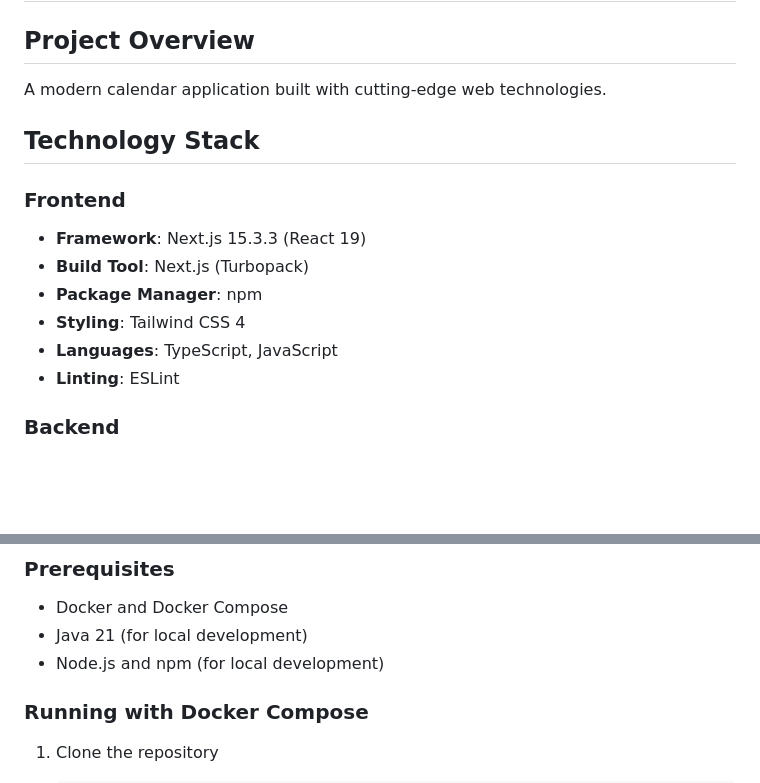
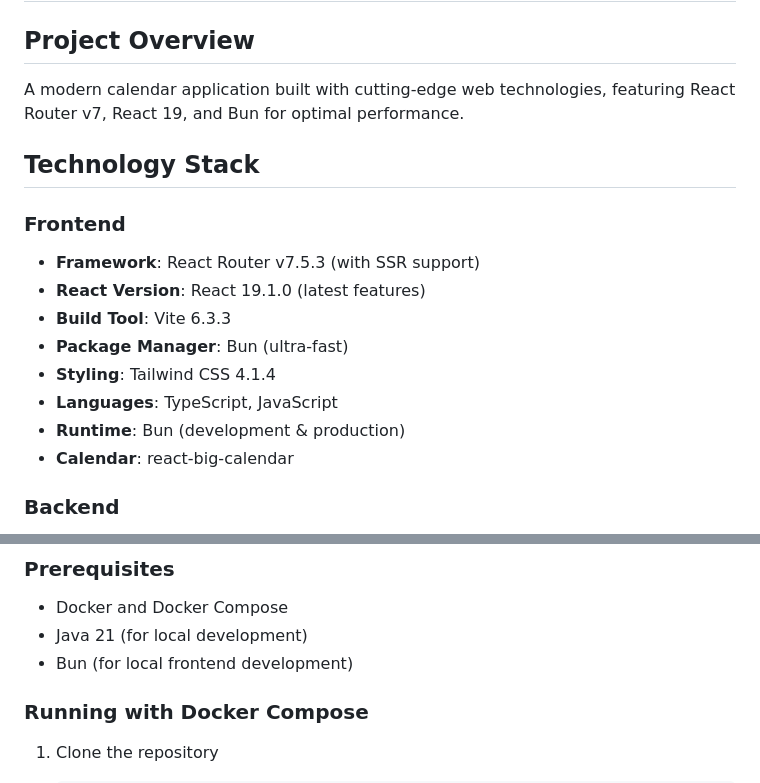
Before and after one commit to seongil99/2434calendar, a Markdown page: README.md, 2 parts joined by grey strips. GitHub-like rendering; blank space fills up the shorter version.

```diff
--- a/README.md
+++ b/README.md
@@ -2,17 +2,19 @@
 
 ## Project Overview
 
-A modern calendar application built with cutting-edge web technologies.
+A modern calendar application built with cutting-edge web technologies, featuring React Router v7, React 19, and Bun for optimal performance.
 
 ## Technology Stack
 
 ### Frontend
-- **Framework**: Next.js 15.3.3 (React 19)
-- **Build Tool**: Next.js (Turbopack)
-- **Package Manager**: npm
-- **Styling**: Tailwind CSS 4
+- **Framework**: React Router v7.5.3 (with SSR support)
+- **React Version**: React 19.1.0 (latest features)
+- **Build Tool**: Vite 6.3.3
+- **Package Manager**: Bun (ultra-fast)
+- **Styling**: Tailwind CSS 4.1.4
 - **Languages**: TypeScript, JavaScript
-- **Linting**: ESLint
+- **Runtime**: Bun (development & production)
+- **Calendar**: react-big-calendar
 
 ### Backend
 - **Framework**: Spring Boot 3.4.5
@@ -55,7 +62,7 @@ A modern calendar application built with cutting-edge web technologies.
 ### Prerequisites
 - Docker and Docker Compose
 - Java 21 (for local development)
-- Node.js and npm (for local development)
+- Bun (for local frontend development)
 
 ### Running with Docker Compose
 
```
Also changed, not shown: other parts of README.md (+99 -11 lines).
